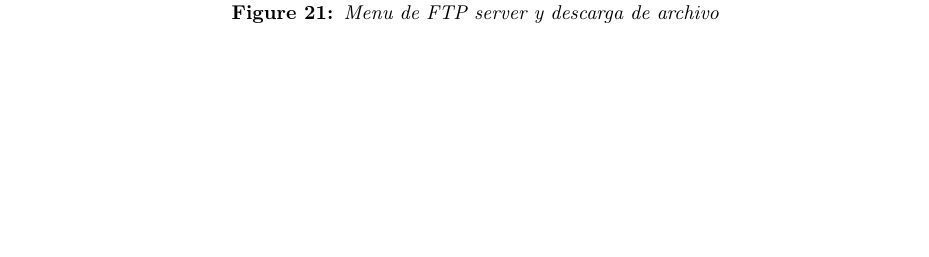
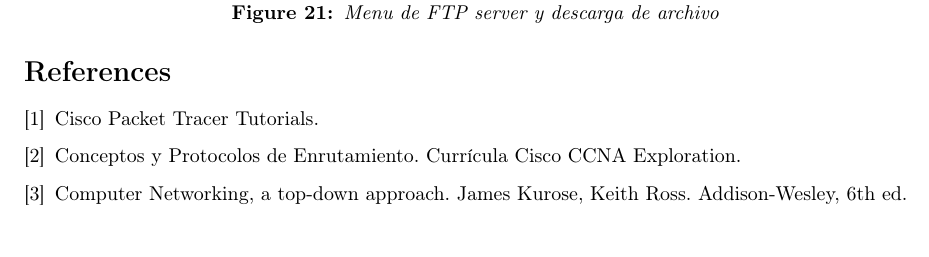
Before and after one commit to renegade93/communications-lab, a LaTeX document (lab-01/informe/main.tex): part of page 15 of 15, cut so that both start at the same text. Compiled offline with pdfLaTeX.

Commit message:
updates report

```diff
--- a/lab-01/informe/main.tex
+++ b/lab-01/informe/main.tex
@@ -447,5 +447,18 @@ Para que un cliente configurado pueda descargar archivos del FTP server se conec
     \caption{Menu de FTP server y descarga de archivo}
 \end{figure}
 
+\begin{thebibliography}{9}
+
+  \bibitem{cisco_tutorials}
+  Cisco Packet Tracer Tutorials.
+
+  \bibitem{cisco_ccna}
+  Conceptos y Protocolos de Enrutamiento. Currícula Cisco CCNA Exploration.
+
+  \bibitem{kurose_ross}
+  Computer Networking, a top-down approach. James Kurose, Keith Ross. Addison-Wesley, 6th ed.
+
+  \end{thebibliography}
+
 
 \end{document}
```
Also changed, not shown: 2 other files.
